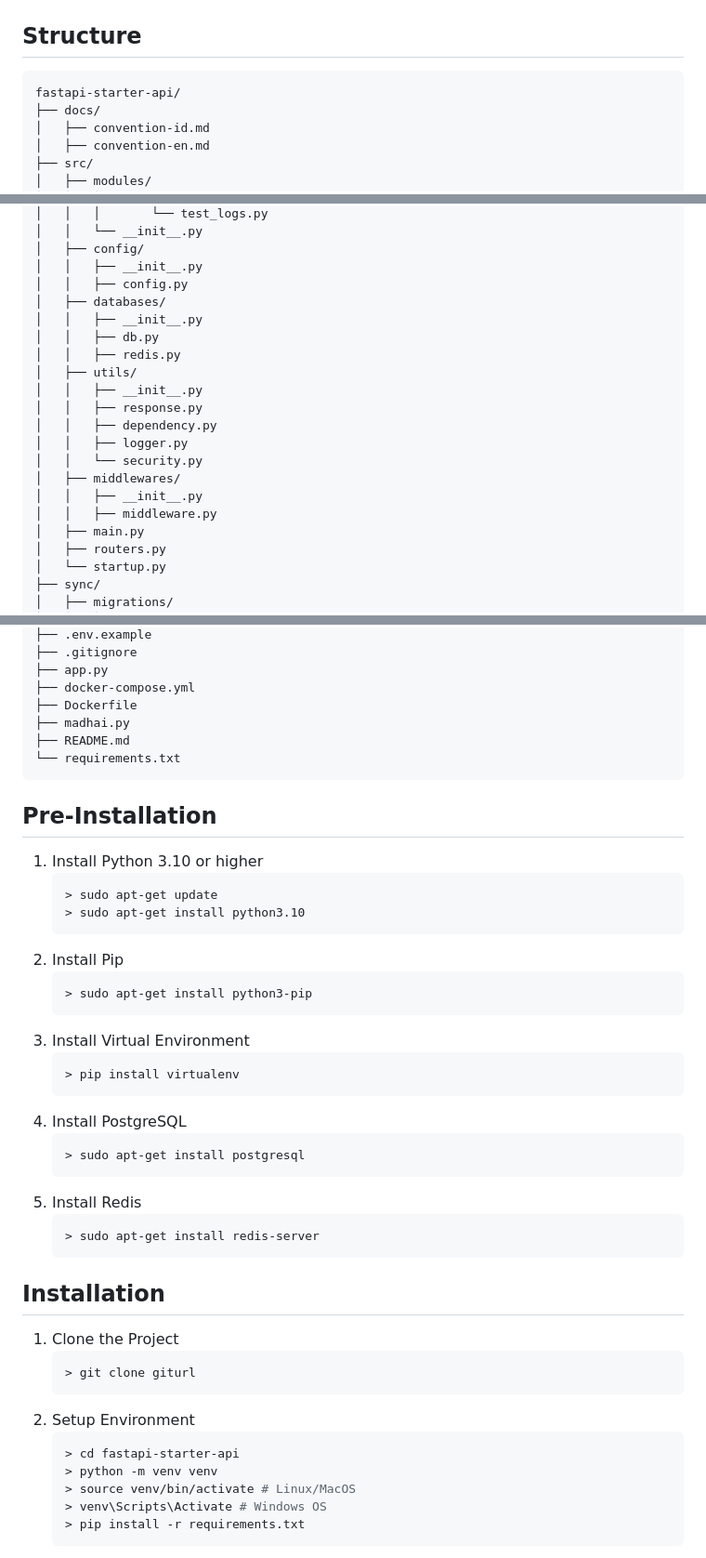
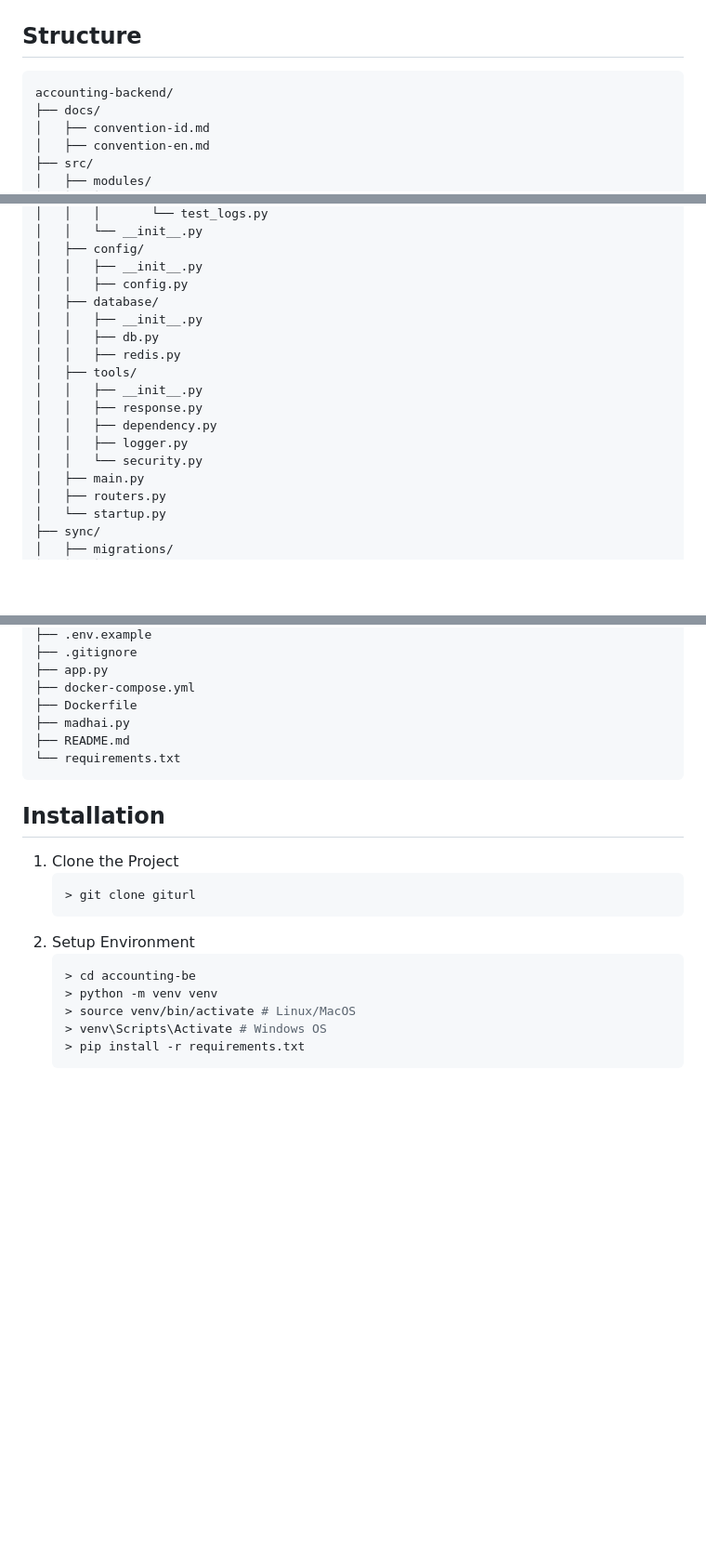
Before and after one commit to hoyirul/fastapi-starter-api, a Markdown page: README.md, 3 parts joined by grey strips. Shown at 93% size. GitHub-like rendering; blank space fills up the shorter version.

````diff
--- a/README.md
+++ b/README.md
@@ -2,7 +2,7 @@
 
 ## Structure
 ```bash
-fastapi-starter-api/
+accounting-backend/
 ├── docs/
 │   ├── convention-id.md
 │   ├── convention-en.md
@@ -30,19 +30,16 @@ fastapi-starter-api/
 │   ├── config/
 │   │   ├── __init__.py
 │   │   ├── config.py
-│   ├── databases/
+│   ├── database/
 │   │   ├── __init__.py
 │   │   ├── db.py
 │   │   ├── redis.py
-│   ├── utils/
+│   ├── tools/
 │   │   ├── __init__.py
 │   │   ├── response.py
 │   │   ├── dependency.py
 │   │   ├── logger.py
 │   │   └── security.py
-│   ├── middlewares/
-│   │   ├── __init__.py
-│   │   ├── middleware.py
 │   ├── main.py
 │   ├── routers.py
 │   └── startup.py
@@ -66,30 +63,6 @@ fastapi-starter-api/
 └── requirements.txt
 ```
 
-## Pre-Installation
-1. Install Python 3.10 or higher
-    ```bash
-    > sudo apt-get update
-    > sudo apt-get install python3.10
-    ```
-2. Install Pip
-    ```bash
-    > sudo apt-get install python3-pip
-    ```
-3. Install Virtual Environment
-    ```bash
-    > pip install virtualenv
-    ```
-4. Install PostgreSQL
-    ```bash
-    > sudo apt-get install postgresql
-    ```
-5. Install Redis
-    ```bash
-    > sudo apt-get install redis-server
-    ```
-
-
 ## Installation
 1. Clone the Project
     ```bash
@@ -97,7 +70,7 @@ fastapi-starter-api/
     ```
 2. Setup Environment
     ```bash
-    > cd fastapi-starter-api
+    > cd accounting-be
     > python -m venv venv
     > source venv/bin/activate # Linux/MacOS
     > venv\Scripts\Activate # Windows OS
````
Also changed, not shown: other parts of README.md (+1 -1 lines).
